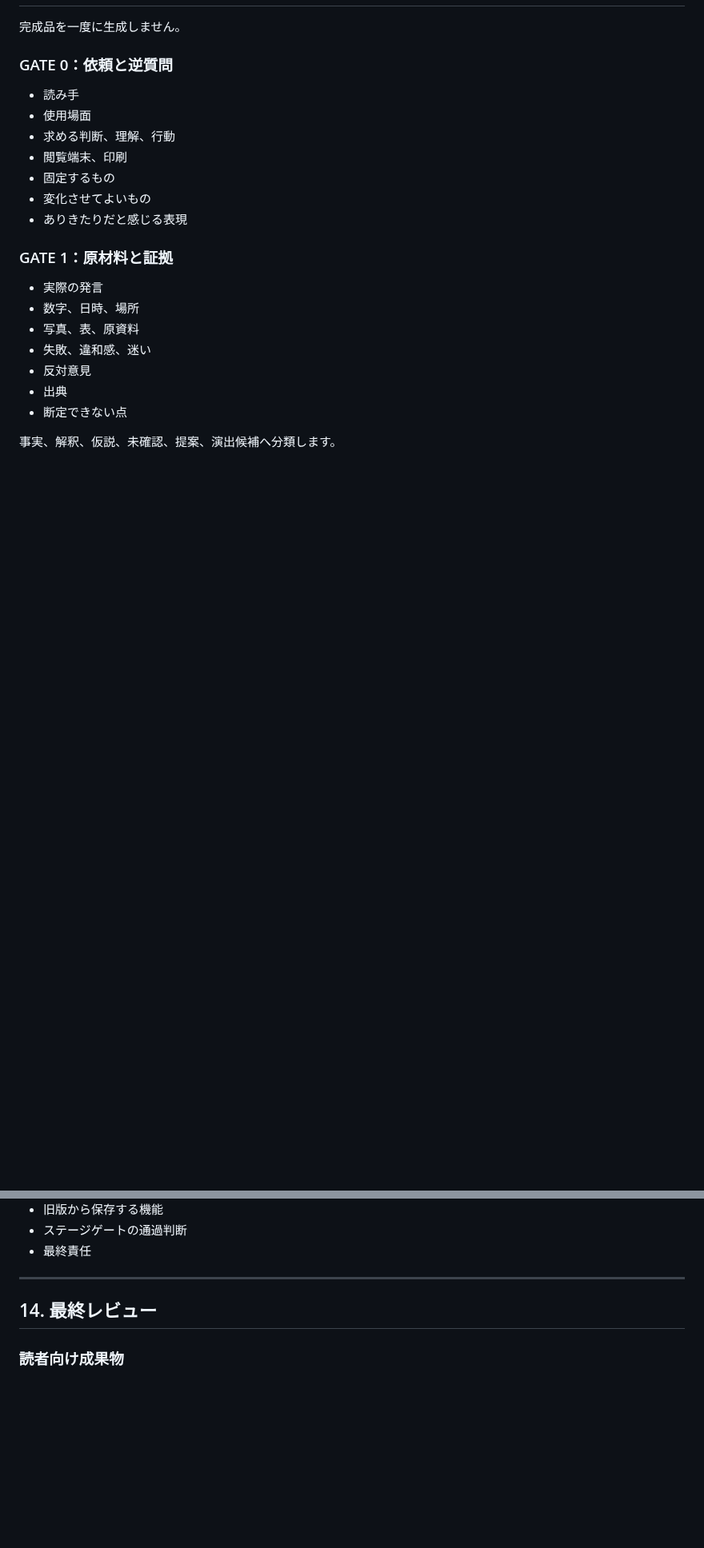
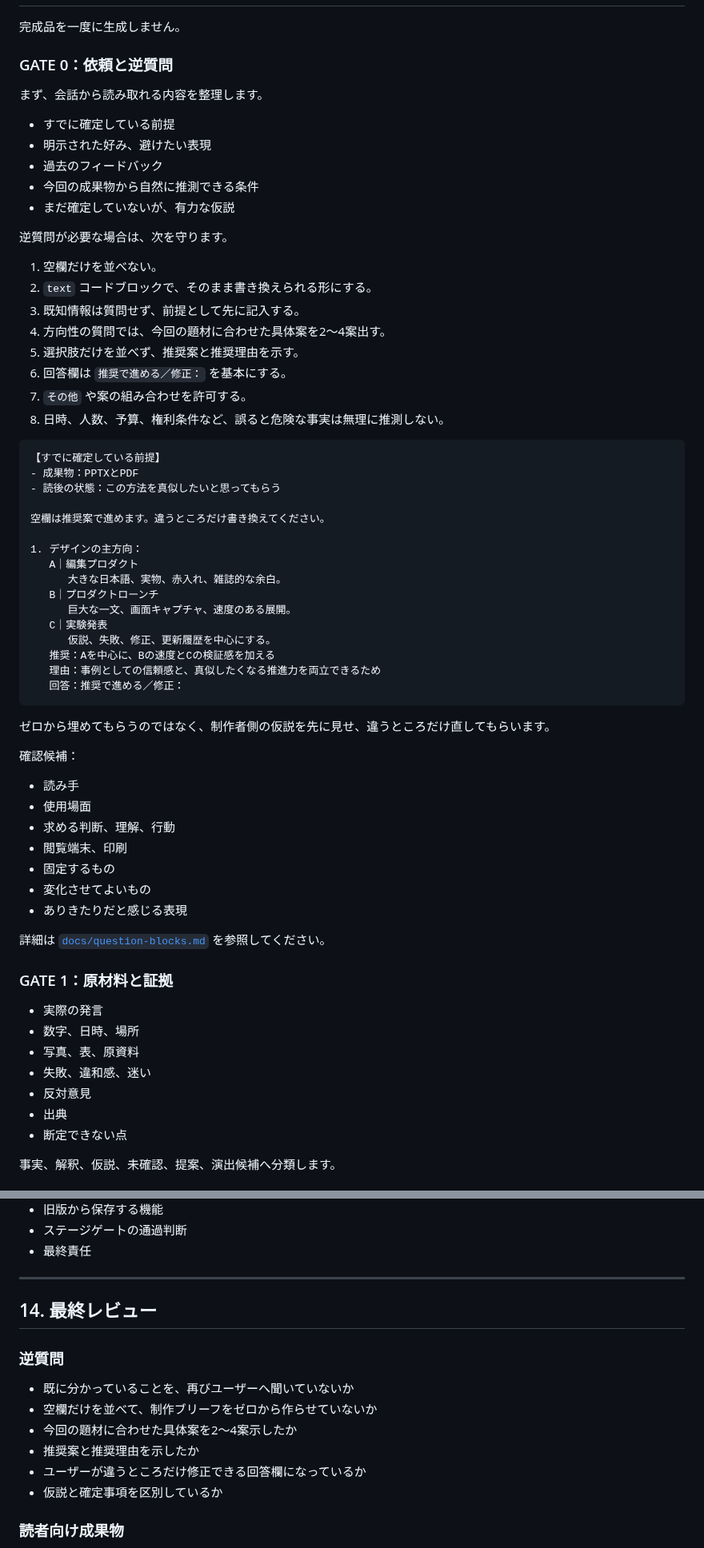
Before and after one commit to silovar-uk/designmd, a Markdown page: DESIGN.md, 2 parts joined by grey strips. Shown at 80% size. Drawn GitHub-style; blank space fills up the shorter version.

Commit message:
逆質問を仮説と推奨案から始める原則を追加

````diff
--- a/DESIGN.md
+++ b/DESIGN.md
@@ -195,6 +196,48 @@ PowerPointのノート欄など、説明者だけが使う層。
 
 ### GATE 0：依頼と逆質問
 
+まず、会話から読み取れる内容を整理します。
+
+- すでに確定している前提
+- 明示された好み、避けたい表現
+- 過去のフィードバック
+- 今回の成果物から自然に推測できる条件
+- まだ確定していないが、有力な仮説
+
+逆質問が必要な場合は、次を守ります。
+
+1. 空欄だけを並べない。
+2. `text` コードブロックで、そのまま書き換えられる形にする。
+3. 既知情報は質問せず、前提として先に記入する。
+4. 方向性の質問では、今回の題材に合わせた具体案を2〜4案出す。
+5. 選択肢だけを並べず、推奨案と推奨理由を示す。
+6. 回答欄は `推奨で進める／修正：` を基本にする。
+7. `その他` や案の組み合わせを許可する。
+8. 日時、人数、予算、権利条件など、誤ると危険な事実は無理に推測しない。
+
+```text
+【すでに確定している前提】
+- 成果物：PPTXとPDF
+- 読後の状態：この方法を真似したいと思ってもらう
+
+空欄は推奨案で進めます。違うところだけ書き換えてください。
+
+1. デザインの主方向：
+   A｜編集プロダクト
+      大きな日本語、実物、赤入れ、雑誌的な余白。
+   B｜プロダクトローンチ
+      巨大な一文、画面キャプチャ、速度のある展開。
+   C｜実験発表
+      仮説、失敗、修正、更新履歴を中心にする。
+   推奨：Aを中心に、Bの速度とCの検証感を加える
+   理由：事例としての信頼感と、真似したくなる推進力を両立できるため
+   回答：推奨で進める／修正：
+```
+
+ゼロから埋めてもらうのではなく、制作者側の仮説を先に見せ、違うところだけ直してもらいます。
+
+確認候補：
+
 - 読み手
 - 使用場面
 - 求める判断、理解、行動
@@ -202,6 +245,8 @@ PowerPointのノート欄など、説明者だけが使う層。
 - 固定するもの
 - 変化させてよいもの
 - ありきたりだと感じる表現
+
+詳細は [`docs/question-blocks.md`](docs/question-blocks.md) を参照してください。
 
 ### GATE 1：原材料と証拠
 
@@ -538,6 +583,15 @@ PowerPointでは、各スライドのノート欄へ文章形式の台本を入
 
 ## 14. 最終レビュー
 
+### 逆質問
+
+- 既に分かっていることを、再びユーザーへ聞いていないか
+- 空欄だけを並べて、制作ブリーフをゼロから作らせていないか
+- 今回の題材に合わせた具体案を2〜4案示したか
+- 推奨案と推奨理由を示したか
+- ユーザーが違うところだけ修正できる回答欄になっているか
+- 仮説と確定事項を区別しているか
+
 ### 読者向け成果物
 
 - 制作ブリーフや内部タグが本編へ漏れていないか
````
Also changed, not shown: other parts of DESIGN.md (+5 -1 lines).
